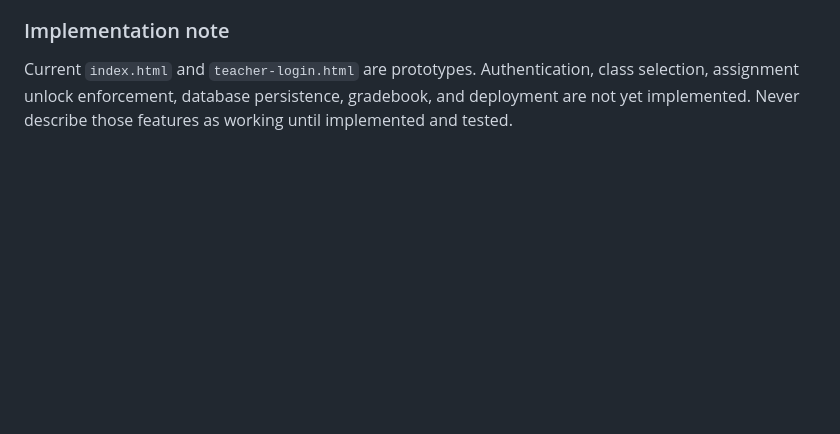
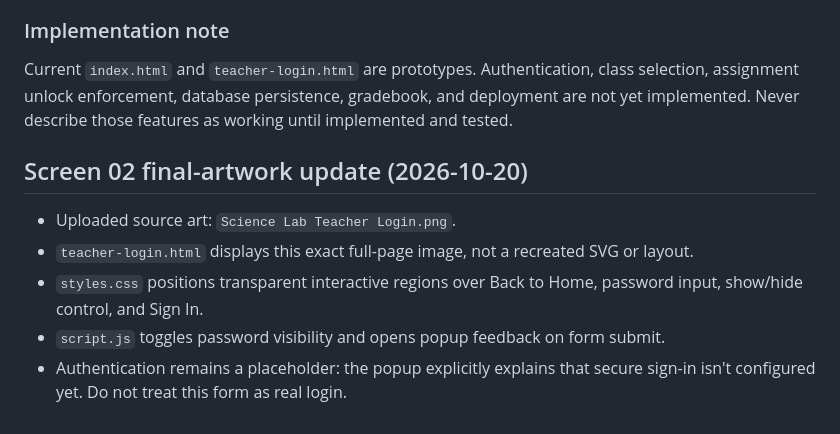
Before and after one commit to tathill-teach/sciencelab, a Markdown page: DESIGN-SPEC.md, the part around the change. GitHub-like rendering; blank space fills up the shorter version.

Commit message:
Document exact Teacher Login artwork and interactive overlays

```diff
--- a/DESIGN-SPEC.md
+++ b/DESIGN-SPEC.md
@@ -72,3 +72,11 @@ Use the uploaded Dallas ISD Kindergarten Science YAG as the initial 10-unit orga
 
 ### Implementation note
 Current `index.html` and `teacher-login.html` are prototypes. Authentication, class selection, assignment unlock enforcement, database persistence, gradebook, and deployment are not yet implemented. Never describe those features as working until implemented and tested.
+
+
+## Screen 02 final-artwork update (2026-10-20)
+- Uploaded source art: `Science Lab Teacher Login.png`.
+- `teacher-login.html` displays this exact full-page image, not a recreated SVG or layout.
+- `styles.css` positions transparent interactive regions over Back to Home, password input, show/hide control, and Sign In.
+- `script.js` toggles password visibility and opens popup feedback on form submit.
+- Authentication remains a placeholder: the popup explicitly explains that secure sign-in isn't configured yet. Do not treat this form as real login.
```
